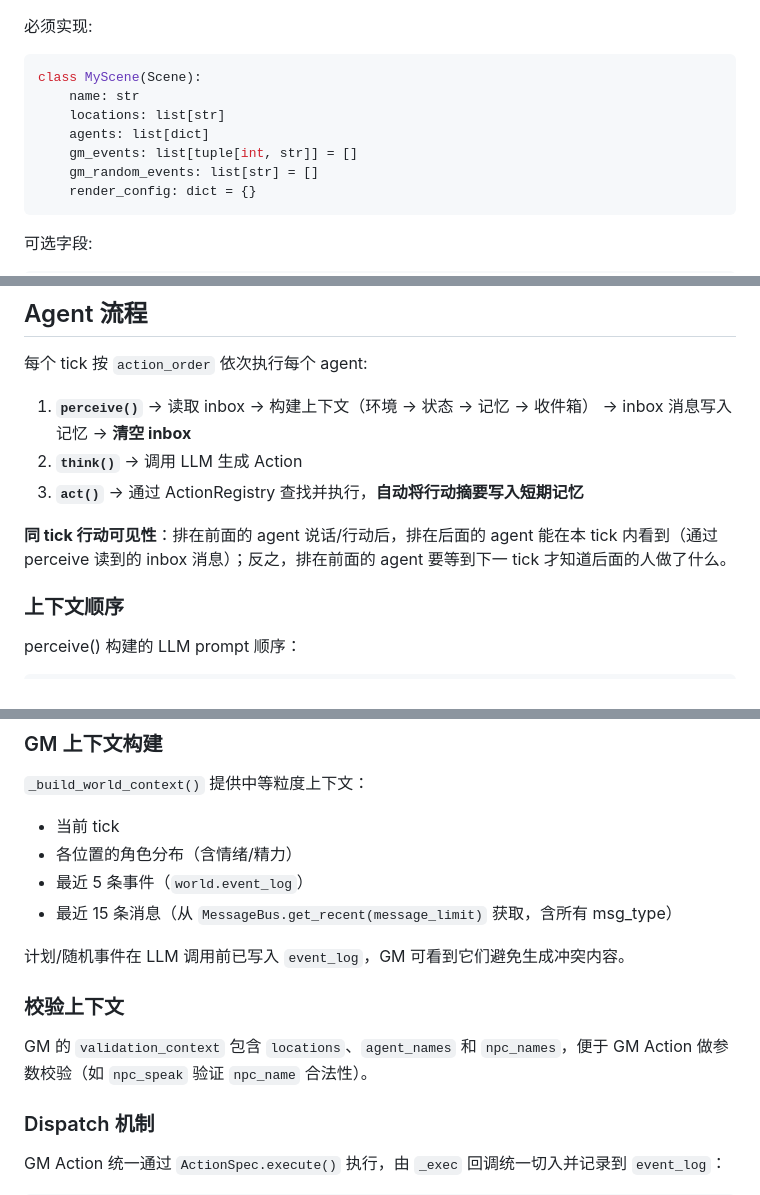
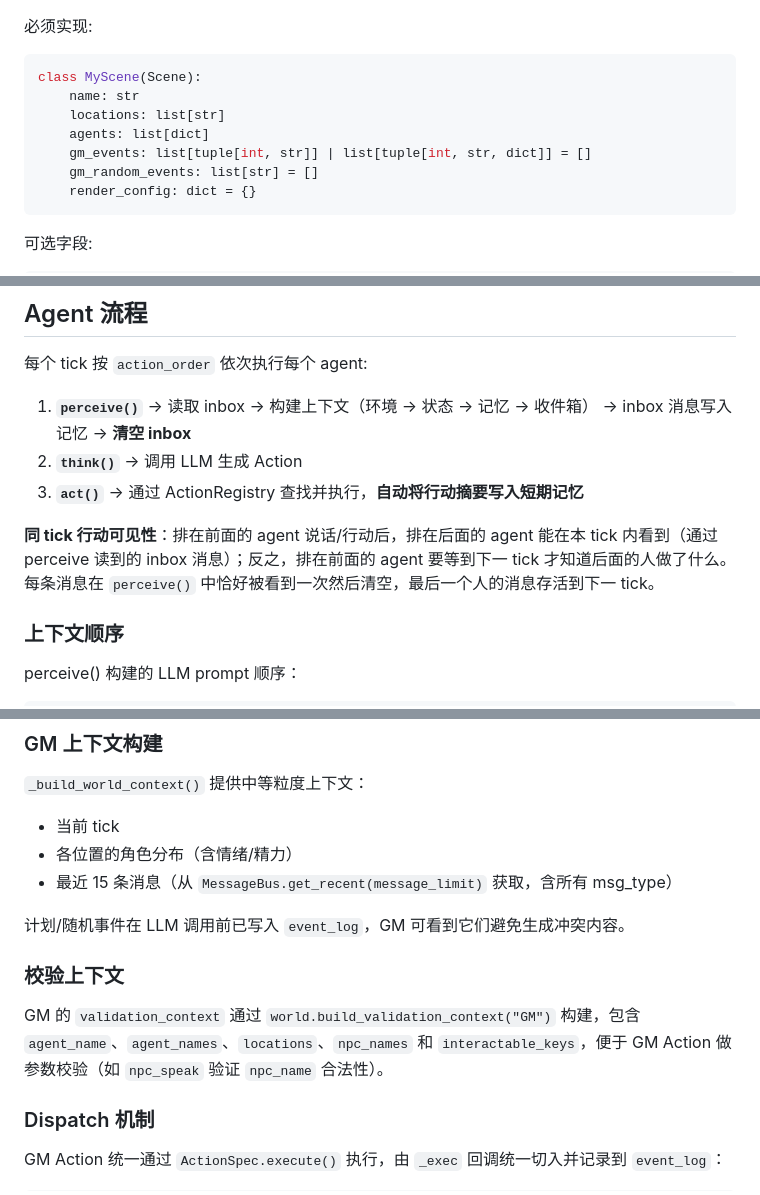
Before and after one commit to KiraTuring/llm-social-sim, a Markdown page: AGENTS.md, 3 parts joined by grey strips. Drawn GitHub-style.

````diff
--- a/AGENTS.md
+++ b/AGENTS.md
@@ -22,7 +22,7 @@ class MyScene(Scene):
     name: str
     locations: list[str]
     agents: list[dict]
-    gm_events: list[tuple[int, str]] = []
+    gm_events: list[tuple[int, str]] | list[tuple[int, str, dict]] = []
     gm_random_events: list[str] = []
     render_config: dict = {}
 ```
@@ -320,7 +318,7 @@ gm:
 2. **`think()`** → 调用 LLM 生成 Action
 3. **`act()`** → 通过 ActionRegistry 查找并执行，**自动将行动摘要写入短期记忆**
 
-**同 tick 行动可见性**：排在前面的 agent 说话/行动后，排在后面的 agent 能在本 tick 内看到（通过 perceive 读到的 inbox 消息）；反之，排在前面的 agent 要等到下一 tick 才知道后面的人做了什么。
+**同 tick 行动可见性**：排在前面的 agent 说话/行动后，排在后面的 agent 能在本 tick 内看到（通过 perceive 读到的 inbox 消息）；反之，排在前面的 agent 要等到下一 tick 才知道后面的人做了什么。每条消息在 `perceive()` 中恰好被看到一次然后清空，最后一个人的消息存活到下一 tick。
 
 ### 上下文顺序
 
@@ -634,14 +630,13 @@ class MyScene(Scene):
 
 - 当前 tick
 - 各位置的角色分布（含情绪/精力）
-- 最近 5 条事件（`world.event_log`）
 - 最近 15 条消息（从 `MessageBus.get_recent(message_limit)` 获取，含所有 msg_type）
 
 计划/随机事件在 LLM 调用前已写入 `event_log`，GM 可看到它们避免生成冲突内容。
 
 ### 校验上下文
 
-GM 的 `validation_context` 包含 `locations`、`agent_names` 和 `npc_names`，便于 GM Action 做参数校验（如 `npc_speak` 验证 `npc_name` 合法性）。
+GM 的 `validation_context` 通过 `world.build_validation_context("GM")` 构建，包含 `agent_name`、`agent_names`、`locations`、`npc_names` 和 `interactable_keys`，便于 GM Action 做参数校验（如 `npc_speak` 验证 `npc_name` 合法性）。
 
 ### Dispatch 机制
 
````
Also changed, not shown: other parts of AGENTS.md (+2 -6 lines).
